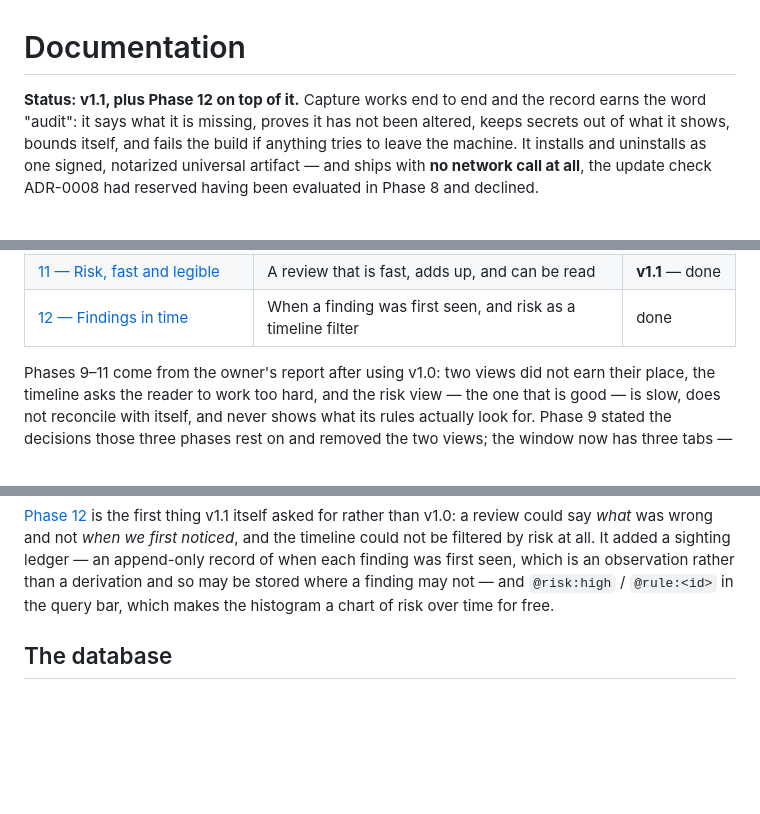
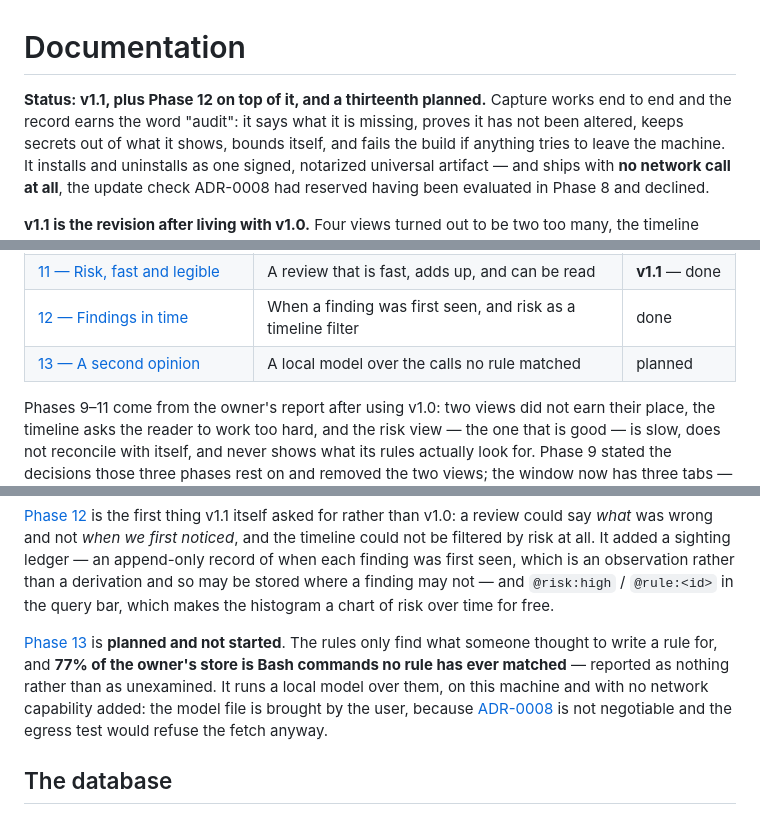
Before and after one commit to zaghaghi/toolog, a Markdown page: docs/README.md, 3 parts joined by grey strips. GitHub-like rendering; blank space fills up the shorter version.

```diff
--- a/docs/README.md
+++ b/docs/README.md
@@ -1,6 +1,6 @@
 # Documentation
 
-**Status: v1.1, plus Phase 12 on top of it.** Capture works end to end and the record
+**Status: v1.1, plus Phase 12 on top of it, and a thirteenth planned.** Capture works end to end and the record
 earns the word "audit": it says what it is missing, proves it has not been altered, keeps secrets
 out of what it shows, bounds itself, and fails the build if anything tries to leave the machine. It
 installs and uninstalls as one signed, notarized universal artifact — and ships with **no network
@@ -34,6 +34,7 @@ usable release (v0.1); Phase 8 is v1.0; Phase 11 is v1.1.**
 | [10 — One lens](phases/10-one-lens.md) | The timeline's query bar, histogram and closable pane | done |
 | [11 — Risk, fast and legible](phases/11-risk-fast-and-legible.md) | A review that is fast, adds up, and can be read | **v1.1** — done |
 | [12 — Findings in time](phases/12-findings-in-time.md) | When a finding was first seen, and risk as a timeline filter | done |
+| [13 — A second opinion](phases/13-a-second-opinion.md) | A local model over the calls no rule matched | planned |
 
 Phases 9–11 come from the owner's report after using v1.0: two views did not earn their place, the
 timeline asks the reader to work too hard, and the risk view — the one that is good — is slow, does
@@ -51,6 +52,13 @@ not be filtered by risk at all. It added a sighting ledger — an append-only re
 finding was first seen, which is an observation rather than a derivation and so may be stored where
 a finding may not — and `@risk:high` / `@rule:<id>` in the query bar, which makes the histogram a
 chart of risk over time for free.
+
+[Phase 13](phases/13-a-second-opinion.md) is **planned and not started**. The rules only find what
+someone thought to write a rule for, and **77% of the owner's store is Bash commands no rule has
+ever matched** — reported as nothing rather than as unexamined. It runs a local model over them,
+on this machine and with no network capability added: the model file is brought by the user,
+because [ADR-0008](adr/0008-local-only-zero-egress.md) is not negotiable and the egress test would
+refuse the fetch anyway.
 
 ## The database
 
```
Also changed, not shown: docs/phases/13-a-second-opinion.md (added, +190 -0 lines).
